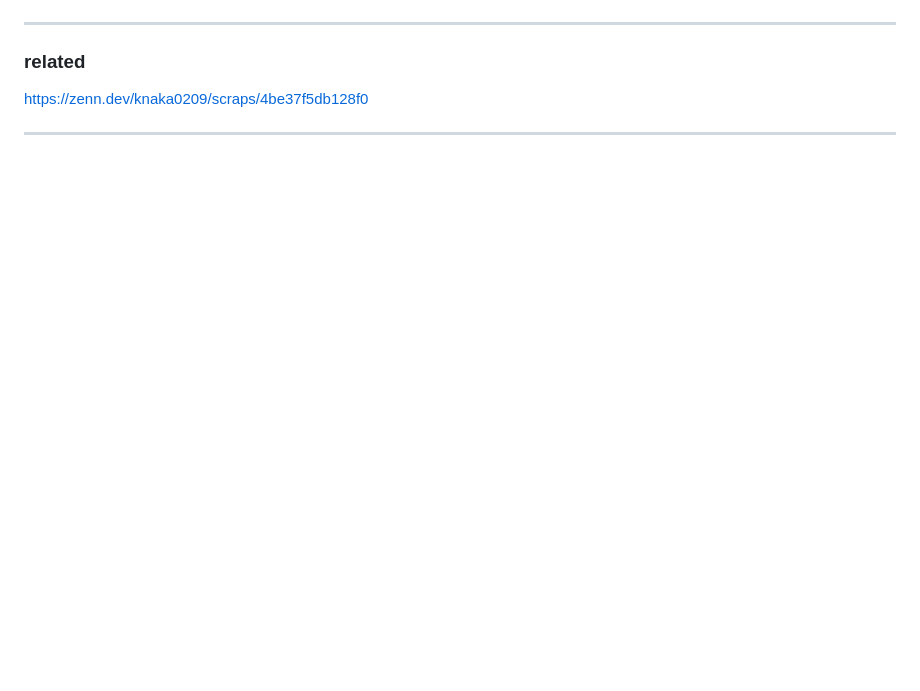
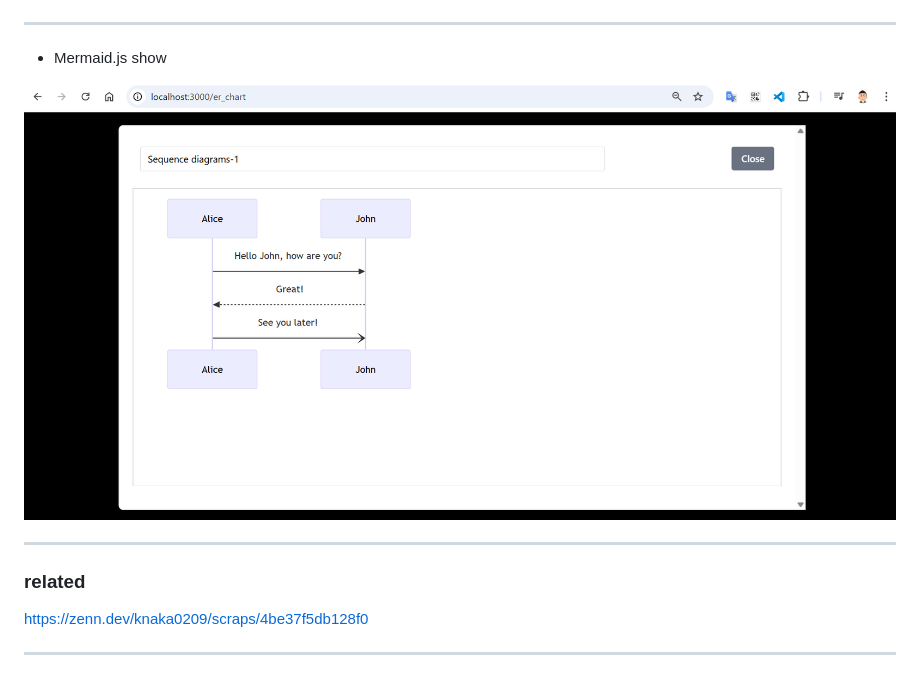
Before and after one commit to kuc-arc-f/mcp_server_2ex, a Markdown page: mcp_app9/README.md, the part around the change. Rendered like a GitHub page; pictures changed too: image/mcp_app9-2.png (added); blank space fills up the shorter version.

Commit message:
up, 1102a7

```diff
--- a/mcp_app9/README.md
+++ b/mcp_app9/README.md
@@ -40,8 +40,15 @@ npm run dev
 ![img1](/image/mcp_app9.png)
 
 ***
+* Mermaid.js show
+
+![img1](/image/mcp_app9-2.png)
+
+
+***
 ### related
 
 https://zenn.dev/knaka0209/scraps/4be37f5db128f0
 
+
 ***
```
